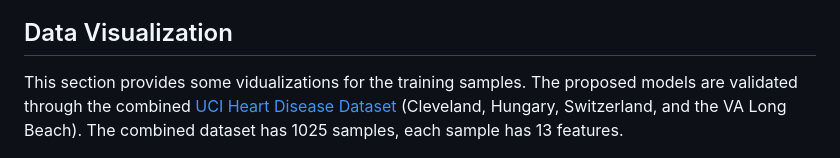
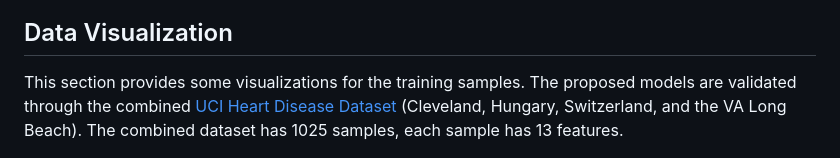
Before and after one commit to marswon0/heart_disease_analysis, a Markdown page: README.md, the part around the change. Drawn GitHub-style.

```diff
--- a/README.md
+++ b/README.md
@@ -7,7 +7,7 @@ learning has been proved to be effective in assisting decision making as well as
 
 ## Data Visualization
 
-This section provides some vidualizations for the training samples. The proposed models are validated through the combined [UCI Heart Disease Dataset](https://archive.ics.uci.edu/ml/datasets/heart+disease) (Cleveland, Hungary, Switzerland, and the VA Long Beach). The combined dataset has 1025 samples, each sample has 13 features.
+This section provides some visualizations for the training samples. The proposed models are validated through the combined [UCI Heart Disease Dataset](https://archive.ics.uci.edu/ml/datasets/heart+disease) (Cleveland, Hungary, Switzerland, and the VA Long Beach). The combined dataset has 1025 samples, each sample has 13 features.
 
 <img src="/Assets/Images/visualization.JPG">
 
```
